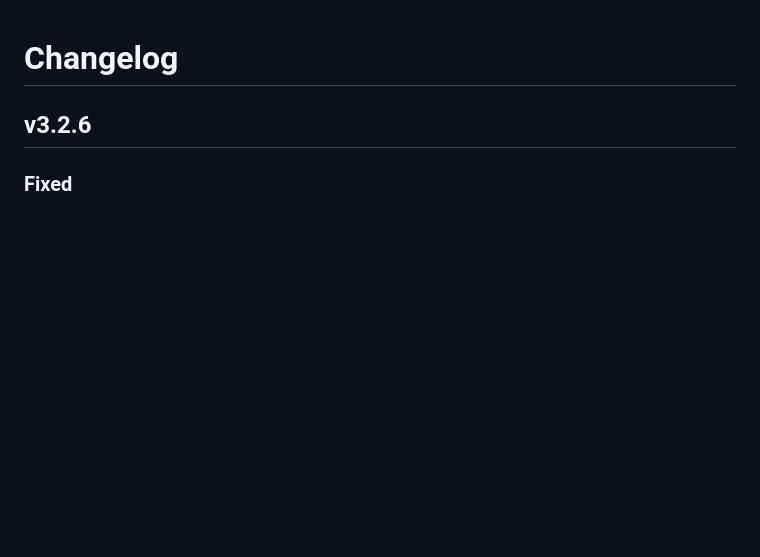
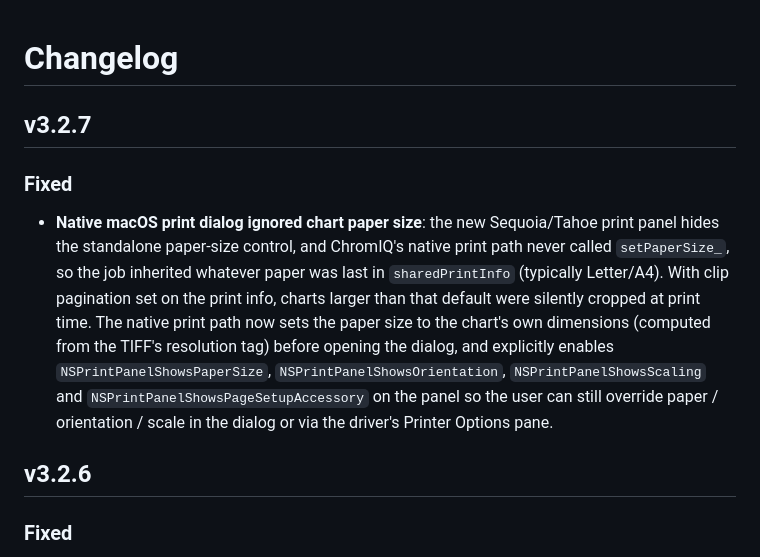
Before and after one commit to andrewphipps00/ChromIQ, a Markdown page: CHANGELOG.md, the part around the change. Drawn GitHub-style; blank space fills up the shorter version.

Commit message:
docs: add v3.2.7 changelog entry
Co-Authored-By: Claude Opus 4.7 <noreply@anthropic.com>

```diff
--- a/CHANGELOG.md
+++ b/CHANGELOG.md
@@ -1,4 +1,20 @@
 # Changelog
+
+## v3.2.7
+### Fixed
+- **Native macOS print dialog ignored chart paper size**: the new
+  Sequoia/Tahoe print panel hides the standalone paper-size control, and
+  ChromIQ's native print path never called `setPaperSize_`, so the job
+  inherited whatever paper was last in `sharedPrintInfo` (typically
+  Letter/A4). With clip pagination set on the print info, charts larger
+  than that default were silently cropped at print time. The native
+  print path now sets the paper size to the chart's own dimensions
+  (computed from the TIFF's resolution tag) before opening the dialog,
+  and explicitly enables `NSPrintPanelShowsPaperSize`,
+  `NSPrintPanelShowsOrientation`, `NSPrintPanelShowsScaling` and
+  `NSPrintPanelShowsPageSetupAccessory` on the panel so the user can
+  still override paper / orientation / scale in the dialog or via the
+  driver's Printer Options pane.
 
 ## v3.2.6
 ### Fixed
```
